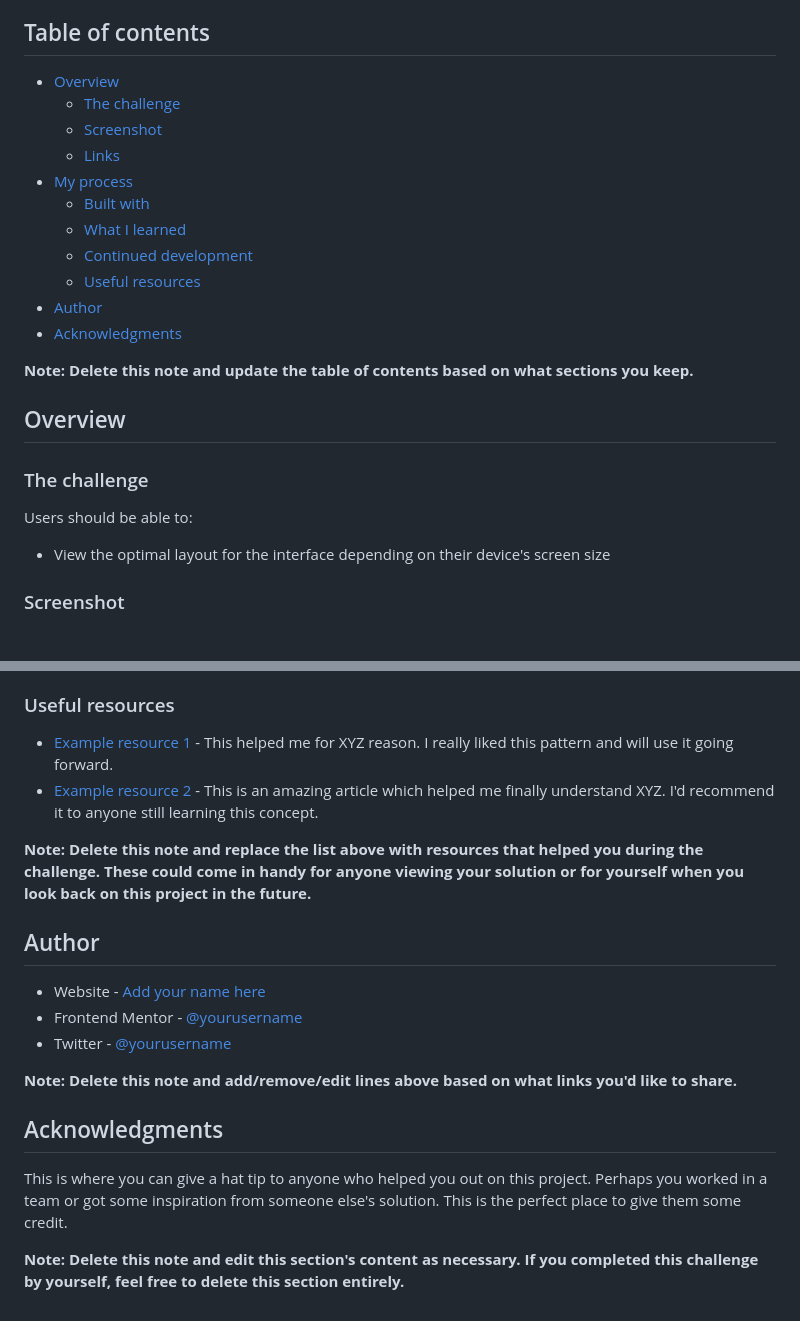
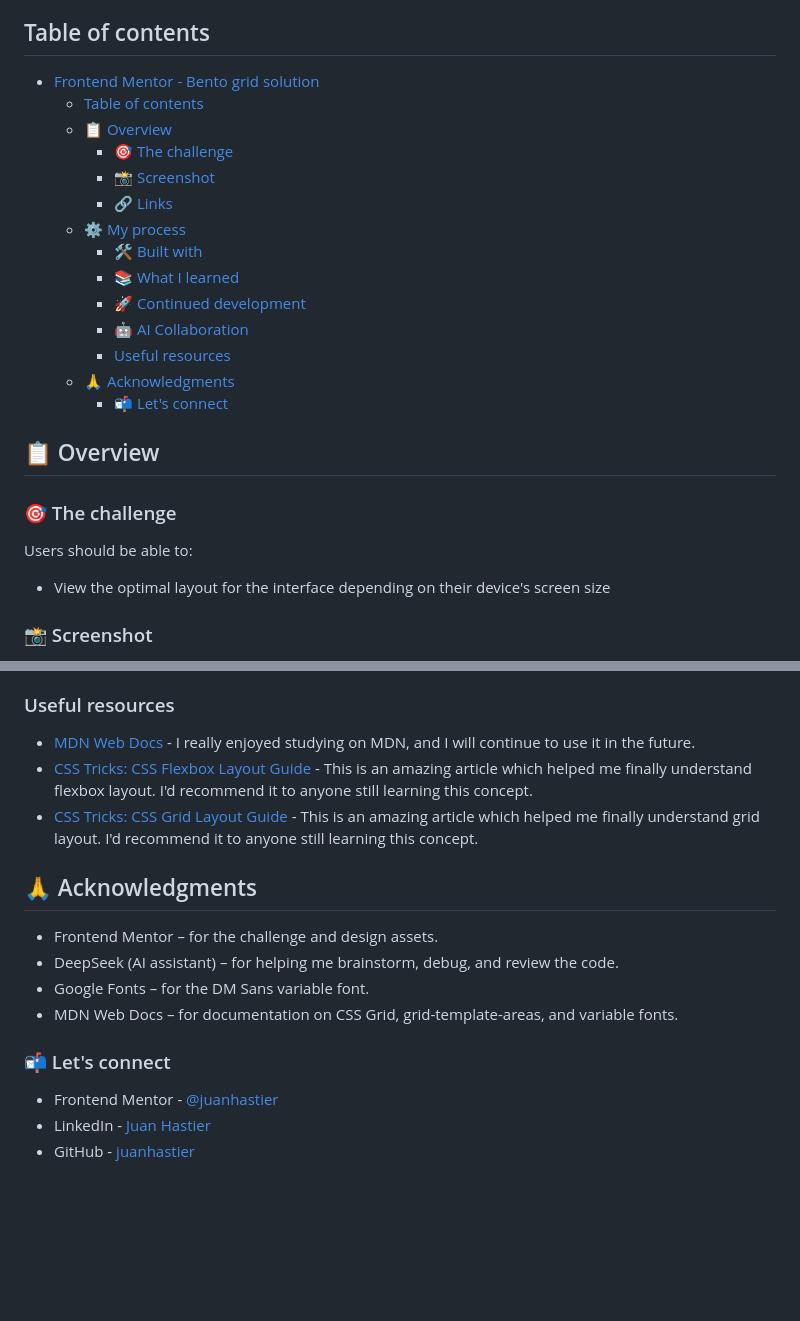
Before and after one commit to juanhastier/bento-grid, a Markdown page: README.md, 2 parts joined by grey strips. Rendered like a GitHub page; blank space fills up the shorter version.

```diff
--- a/README.md
+++ b/README.md
@@ -4,27 +4,28 @@ This is a solution to the [Bento grid challenge on Frontend Mentor](https://www.
 
 ## Table of contents
 
-- [Overview](#overview)
-  - [The challenge](#the-challenge)
-  - [Screenshot](#screenshot)
-  - [Links](#links)
-- [My process](#my-process)
-  - [Built with](#built-with)
-  - [What I learned](#what-i-learned)
-  - [Continued development](#continued-development)
-  - [Useful resources](#useful-resources)
-- [Author](#author)
-- [Acknowledgments](#acknowledgments)
+- [Frontend Mentor - Bento grid solution](#frontend-mentor---bento-grid-solution)
+  - [Table of contents](#table-of-contents)
+  - [📋 Overview](#-overview)
+    - [🎯 The challenge](#-the-challenge)
+    - [📸 Screenshot](#-screenshot)
+    - [🔗 Links](#-links)
+  - [⚙️ My process](#️-my-process)
+    - [🛠️ Built with](#️-built-with)
+    - [📚 What I learned](#-what-i-learned)
+    - [🚀 Continued development](#-continued-development)
+    - [🤖 AI Collaboration](#-ai-collaboration)
+    - [Useful resources](#useful-resources)
+  - [🙏 Acknowledgments](#-acknowledgments)
+    - [📬 Let's connect](#-lets-connect)
 
-**Note: Delete this note and update the table of contents based on what sections you keep.**
+## 📋 Overview
 
-## Overview
-
-### The challenge
+### 🎯 The challenge
 
 Users should be able to:
 
 - View the optimal layout for the interface depending on their device's screen size
 
-### Screenshot
+### 📸 Screenshot
 
@@ -90,21 +116,19 @@ Use this section to outline areas that you want to continue focusing on in futur
 
 ### Useful resources
 
-- [Example resource 1](https://www.example.com) - This helped me for XYZ reason. I really liked this pattern and will use it going forward.
-- [Example resource 2](https://www.example.com) - This is an amazing article which helped me finally understand XYZ. I'd recommend it to anyone still learning this concept.
+- [MDN Web Docs](https://developer.mozilla.org/) - I really enjoyed studying on MDN, and I will continue to use it in the future.
+- [CSS Tricks: CSS Flexbox Layout Guide](https://css-tricks.com/snippets/css/a-guide-to-flexbox/) - This is an amazing article which helped me finally understand flexbox layout. I'd recommend it to anyone still learning this concept.
+- [CSS Tricks: CSS Grid Layout Guide](https://css-tricks.com/complete-guide-css-grid-layout/) - This is an amazing article which helped me finally understand grid layout. I'd recommend it to anyone still learning this concept.
 
-**Note: Delete this note and replace the list above with resources that helped you during the challenge. These could come in handy for anyone viewing your solution or for yourself when you look back on this project in the future.**
+## 🙏 Acknowledgments
 
-## Author
+- Frontend Mentor – for the challenge and design assets.
+- DeepSeek (AI assistant) – for helping me brainstorm, debug, and review the code.
+- Google Fonts – for the DM Sans variable font.
+- MDN Web Docs – for documentation on CSS Grid, grid-template-areas, and variable fonts.
 
-- Website - [Add your name here](https://www.your-site.com)
-- Frontend Mentor - [@yourusername](https://www.frontendmentor.io/profile/yourusername)
-- Twitter - [@yourusername](https://www.twitter.com/yourusername)
+### 📬 Let's connect
 
-**Note: Delete this note and add/remove/edit lines above based on what links you'd like to share.**
-
-## Acknowledgments
-
-This is where you can give a hat tip to anyone who helped you out on this project. Perhaps you worked in a team or got some inspiration from someone else's solution. This is the perfect place to give them some credit.
-
-**Note: Delete this note and edit this section's content as necessary. If you completed this challenge by yourself, feel free to delete this section entirely.**
+- Frontend Mentor - [@juanhastier](https://www.frontendmentor.io/profile/juanhastier)
+- LinkedIn - [Juan Hastier](https://www.linkedin.com/in/juanhastier)
+- GitHub - [juanhastier](https://github.com/juanhastier)
```
Also changed, not shown: other parts of README.md (+64 -39 lines).
